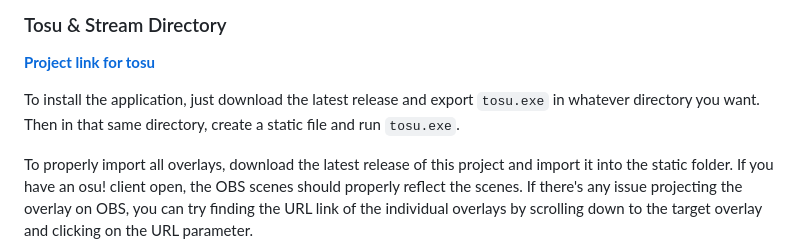
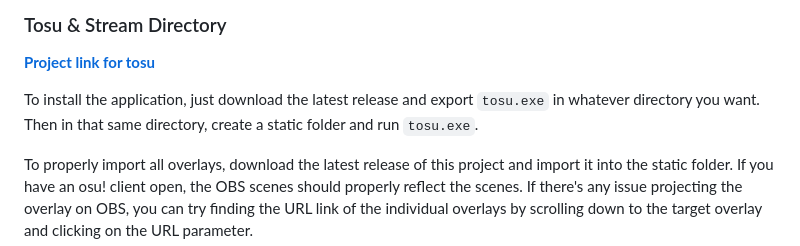
Before and after one commit to louscmh/ommt24-streamOverlay, a Markdown page: README.md, the part around the change. Rendered like a GitHub page.

Commit message:
README.md の更新

```diff
--- a/README.md
+++ b/README.md
@@ -13,7 +13,7 @@ Click on "Search Directory..." and select the `_shared_assets` folder in the pro
 ### Tosu & Stream Directory
 **[Project link for tosu](https://github.com/KotRikD/tosu#readme)**
 
-To install the application, just download the latest release and export `tosu.exe` in whatever directory you want. Then in that same directory, create a static file and run `tosu.exe`.
+To install the application, just download the latest release and export `tosu.exe` in whatever directory you want. Then in that same directory, create a static folder and run `tosu.exe`.
 
 To properly import all overlays, download the latest release of this project and import it into the static folder. If you have an osu! client open, the OBS scenes should properly reflect the scenes. If there's any issue projecting the overlay on OBS, you can try finding the URL link of the individual overlays by scrolling down to the target overlay and clicking on the URL parameter.
 
```
